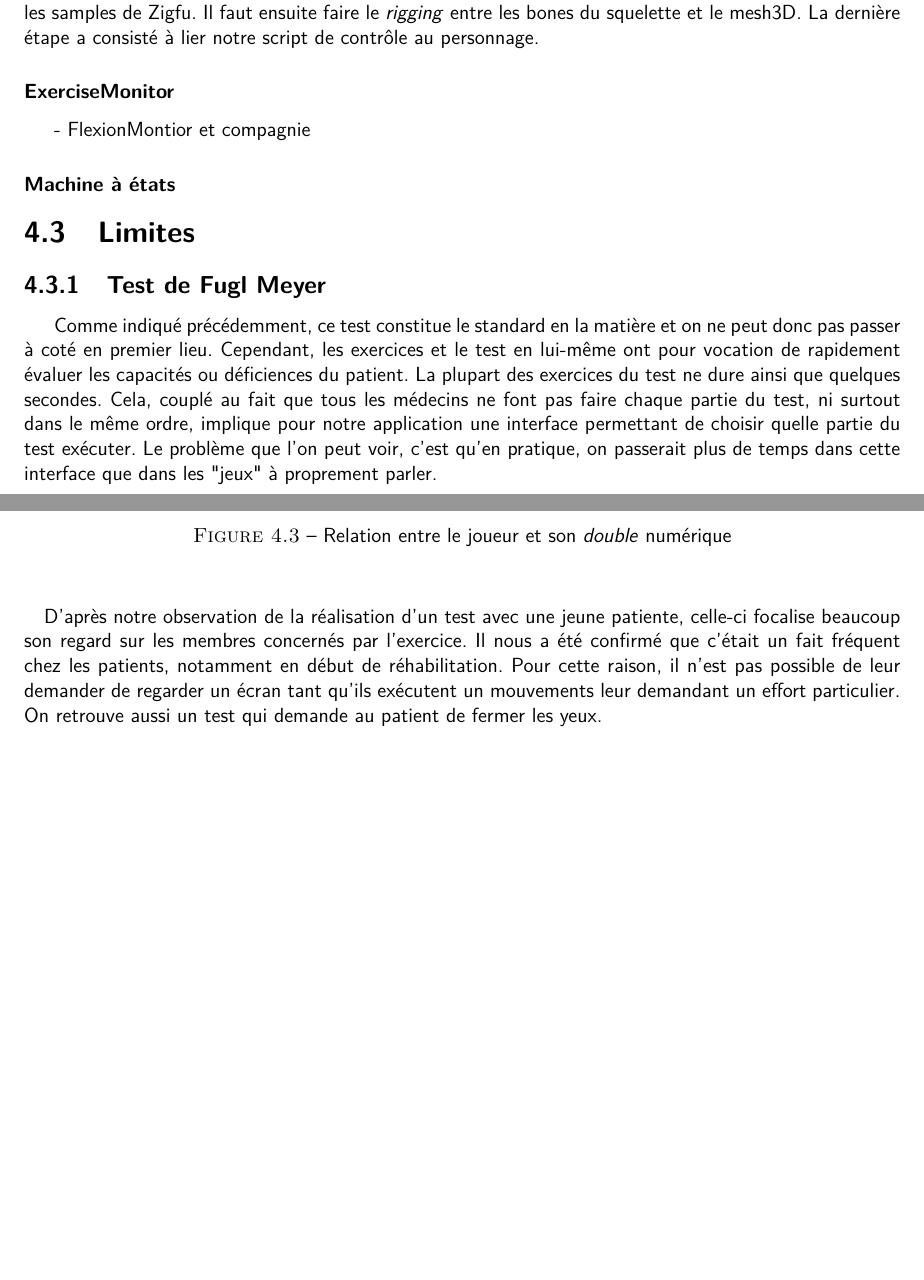
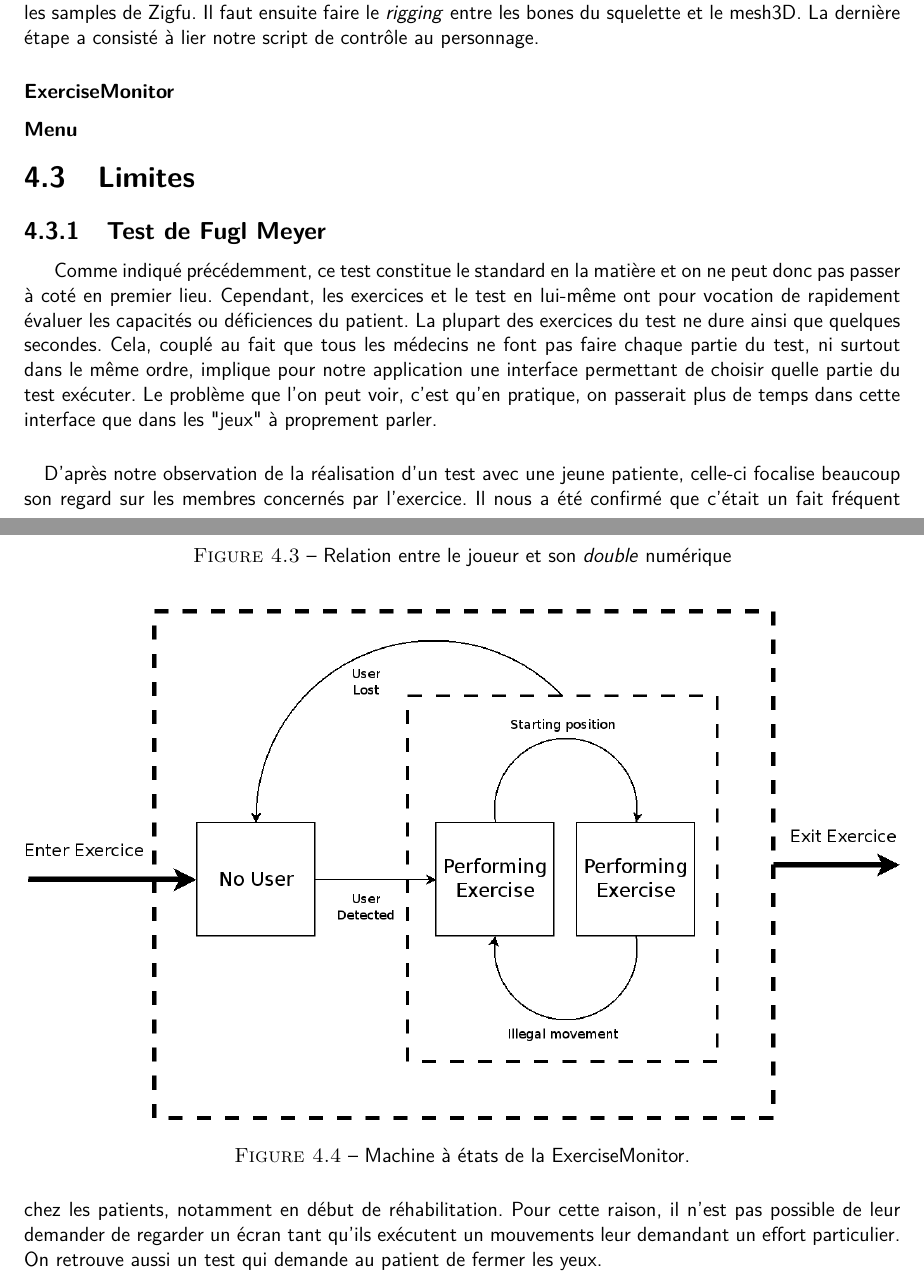
Before and after one commit to wilbefast/zigfugl-meyer, a LaTeX document (documents/rapport/rapport_ZFM.tex): two parts of pages 26 and 27 of 31, joined at a grey line, cut so that both start at the same text, the shorter picture padded with empty space. Compiled offline with pdfLaTeX.

Commit message:
exercise monitor state machine

```diff
--- a/documents/rapport/rapport_ZFM.tex
+++ b/documents/rapport/rapport_ZFM.tex
@@ -365,9 +365,13 @@ Un point important de tout jeu, est l'aspect de ou des avatars qu'est amené à
 \end{center}
 \end{figure}
 		\subsubsection{ExerciseMonitor}
-		- FlexionMontior et compagnie
+\begin{figure}[h!]
+\centering
+\includegraphics[width=\linewidth]{images/exercise_monitor}
+\caption{Machine à états de la ExerciseMonitor.}
+\end{figure}
 
-		\subsubsection{Machine à états }
+		\subsubsection{Menu}
 
 
 
```
Also changed, not shown: documents/rapport/images/exercise_monitor.png (added), 1 other file.
